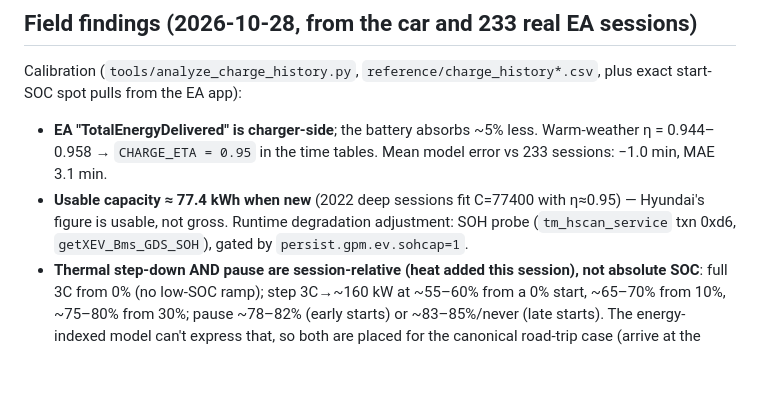
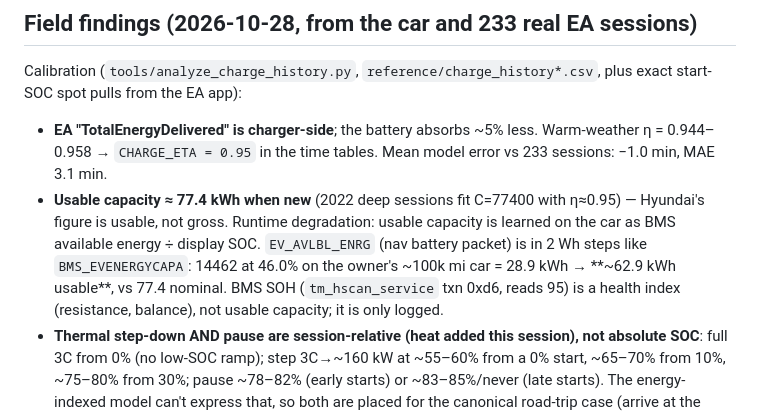
Before and after one commit to willemcvu/egmp-aa-ev-feat, a Markdown page: docs/ENERGY-MODEL.md, the part around the change. Drawn GitHub-style; blank space fills up the shorter version.

Commit message:
ENERGY-MODEL: capacity from BMS available energy, not SOH
Co-Authored-By: Claude Opus 5.5 <noreply@anthropic.com>

```diff
--- a/docs/ENERGY-MODEL.md
+++ b/docs/ENERGY-MODEL.md
@@ -137,7 +137,7 @@ For 4.1, x = absolute energy in Wh (SOC × 77400). These are band averages, so t
 
 Calibration (`tools/analyze_charge_history.py`, `reference/charge_history*.csv`, plus exact start-SOC spot pulls from the EA app):
 - **EA "TotalEnergyDelivered" is charger-side**; the battery absorbs ~5% less. Warm-weather η = 0.944–0.958 → `CHARGE_ETA = 0.95` in the time tables. Mean model error vs 233 sessions: −1.0 min, MAE 3.1 min.
-- **Usable capacity ≈ 77.4 kWh when new** (2022 deep sessions fit C=77400 with η≈0.95) — Hyundai's figure is usable, not gross. Runtime degradation adjustment: SOH probe (`tm_hscan_service` txn 0xd6, `getXEV_Bms_GDS_SOH`), gated by `persist.gpm.ev.sohcap=1`.
+- **Usable capacity ≈ 77.4 kWh when new** (2022 deep sessions fit C=77400 with η≈0.95) — Hyundai's figure is usable, not gross. Runtime degradation: usable capacity is learned on the car as BMS available energy ÷ display SOC. `EV_AVLBL_ENRG` (nav battery packet) is in 2 Wh steps like `BMS_EVENERGYCAPA`: 14462 at 46.0% on the owner's ~100k mi car = 28.9 kWh → **~62.9 kWh usable**, vs 77.4 nominal. BMS SOH (`tm_hscan_service` txn 0xd6, reads 95) is a health index (resistance, balance), not usable capacity; it is only logged.
 - **Thermal step-down AND pause are session-relative (heat added this session), not absolute SOC**: full 3C from 0% (no low-SOC ramp); step 3C→~160 kW at ~55–60% from a 0% start, ~65–70% from 10%, ~75–80% from 30%; pause ~78–82% (early starts) or ~83–85%/never (late starts). The energy-indexed model can't express that, so both are placed for the canonical road-trip case (arrive at the charger low): step at 53%, pause at ~81% — **10→80% = 17.5 min** on 350 kW (owner's real figure; Hyundai's official 18), 10→85% = ~23.5 min (pause paid). Validated: a 54→99% session, 30.6 actual vs 30.7 model; top taper 35/22/15 kW at 95/98/100% (a 95→100% session: 10.4 actual vs 10.2 model). Sessions arriving warm/high-SOC will read slightly pessimistic in the mid band, slightly optimistic otherwise.
 - **EA export quirks**: some 2022 sessions have `ChargeDuration = 0 min 0 sec` (use `TotalDuration − GracePeriod`); one negative-duration row; one hour-format duration.
 - **Derated/broken cabinets** are obvious by max rate (e.g. 45/54/74 kW on 350-class stations). A cluster of ~104–115 kW maxes = 400 V-class cabinets or shared power — the car's boost converter caps ~105 kW on those (same as Tesla 400 V Superchargers; a route planner can't see this from charger rating alone).
```
